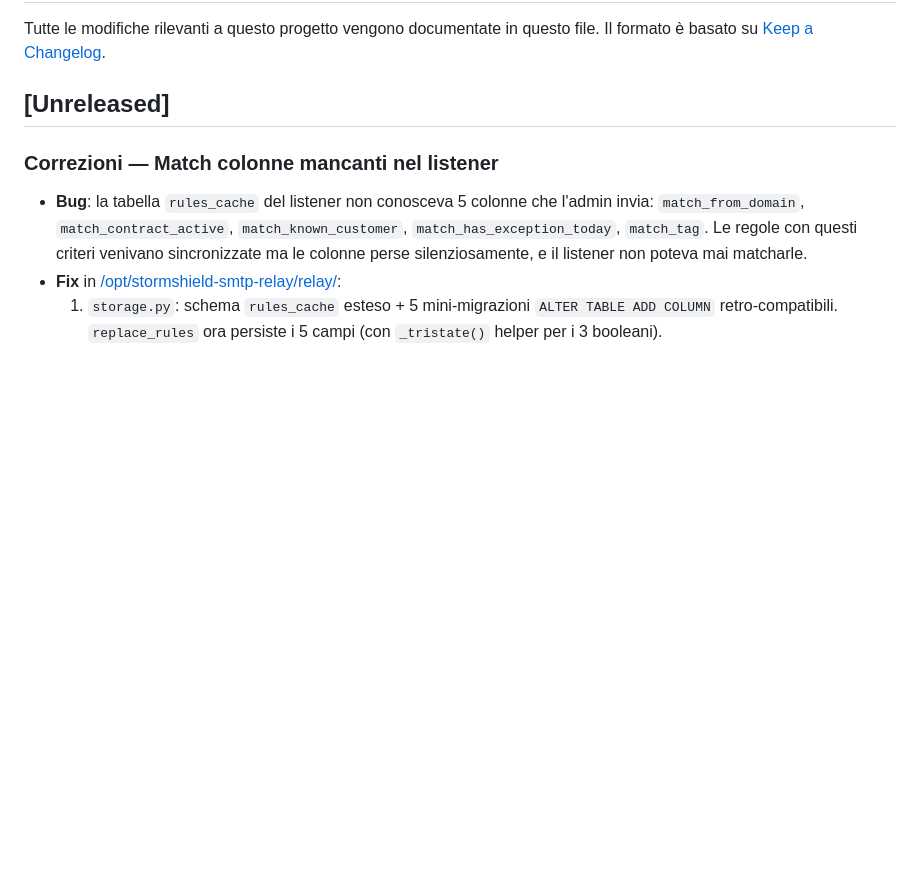
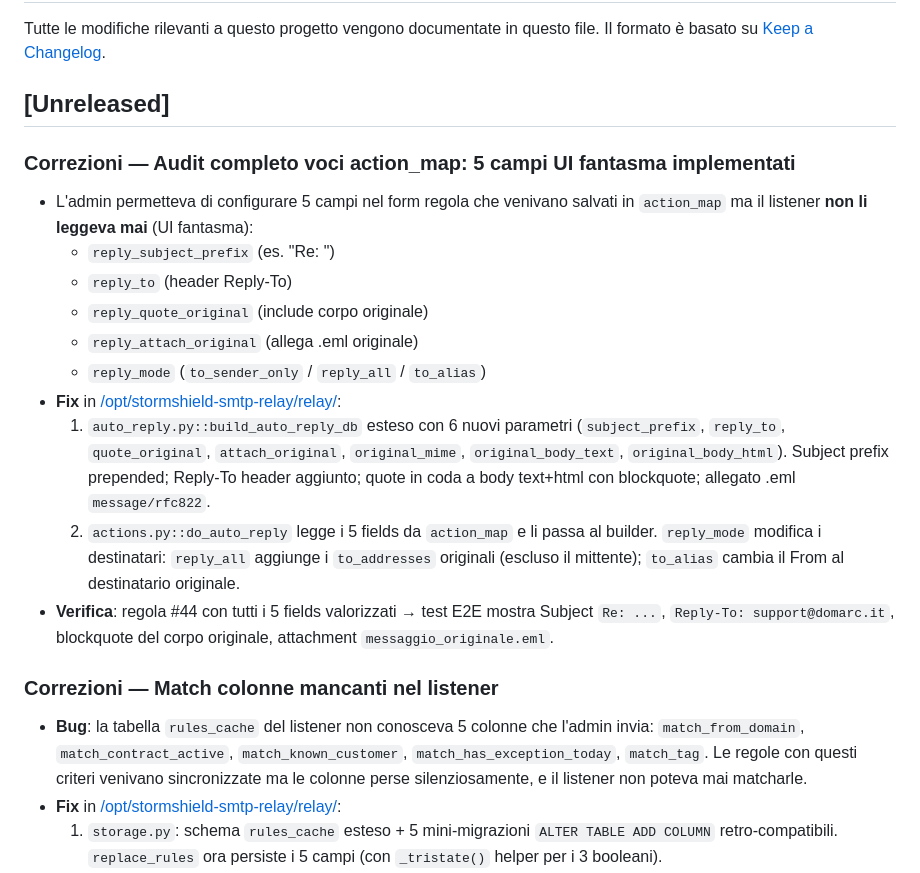
Before and after one commit to grandir66/DA-SMTP, a Markdown page: CHANGELOG.md, the part around the change. Rendered like a GitHub page; blank space fills up the shorter version.

Commit message:
docs: audit action_map — 5 voci UI fantasma ora implementate
Listener fix in /opt/stormshield-smtp-relay/relay/:
- auto_reply.py: subject_prefix, reply_to, quote_original, attach_original
- actions.py: reply_mode (to_sender_only/reply_all/to_alias)
- changelog completo dell'audit

```diff
--- a/CHANGELOG.md
+++ b/CHANGELOG.md
@@ -4,6 +4,28 @@ Tutte le modifiche rilevanti a questo progetto vengono documentate in questo fil
 Il formato è basato su [Keep a Changelog](https://keepachangelog.com/it/1.1.0/).
 
 ## [Unreleased]
+
+### Correzioni — Audit completo voci action_map: 5 campi UI fantasma implementati
+- L'admin permetteva di configurare 5 campi nel form regola che venivano salvati
+  in `action_map` ma il listener **non li leggeva mai** (UI fantasma):
+  - `reply_subject_prefix` (es. "Re: ")
+  - `reply_to` (header Reply-To)
+  - `reply_quote_original` (include corpo originale)
+  - `reply_attach_original` (allega .eml originale)
+  - `reply_mode` (`to_sender_only` / `reply_all` / `to_alias`)
+- **Fix** in [/opt/stormshield-smtp-relay/relay/](file:///opt/stormshield-smtp-relay/relay/):
+  1. `auto_reply.py::build_auto_reply_db` esteso con 6 nuovi parametri
+     (`subject_prefix`, `reply_to`, `quote_original`, `attach_original`,
+     `original_mime`, `original_body_text`, `original_body_html`).
+     Subject prefix prepended; Reply-To header aggiunto; quote in coda
+     a body text+html con blockquote; allegato .eml `message/rfc822`.
+  2. `actions.py::do_auto_reply` legge i 5 fields da `action_map` e
+     li passa al builder. `reply_mode` modifica i destinatari:
+     `reply_all` aggiunge i `to_addresses` originali (escluso il
+     mittente); `to_alias` cambia il From al destinatario originale.
+- **Verifica**: regola #44 con tutti i 5 fields valorizzati →
+  test E2E mostra Subject `Re: ...`, `Reply-To: support@domarc.it`,
+  blockquote del corpo originale, attachment `messaggio_originale.eml`.
 
 ### Correzioni — Match colonne mancanti nel listener
 - **Bug**: la tabella `rules_cache` del listener non conosceva 5 colonne
```
